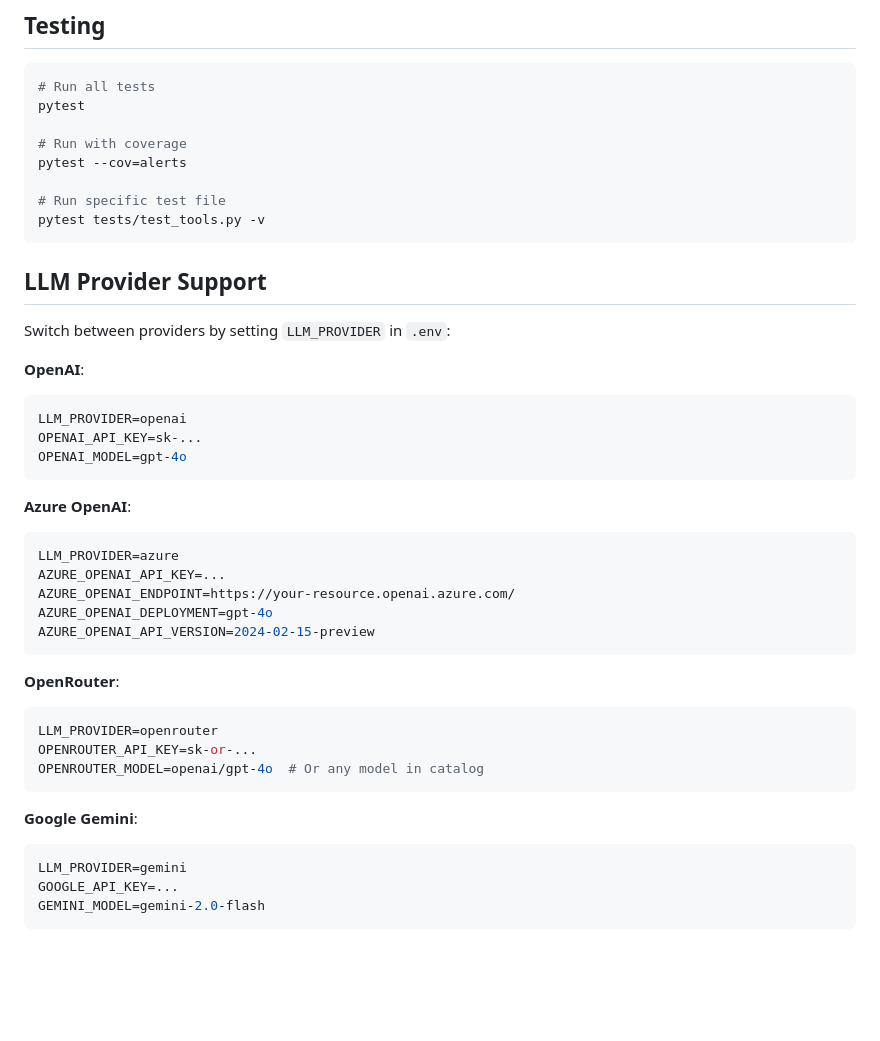
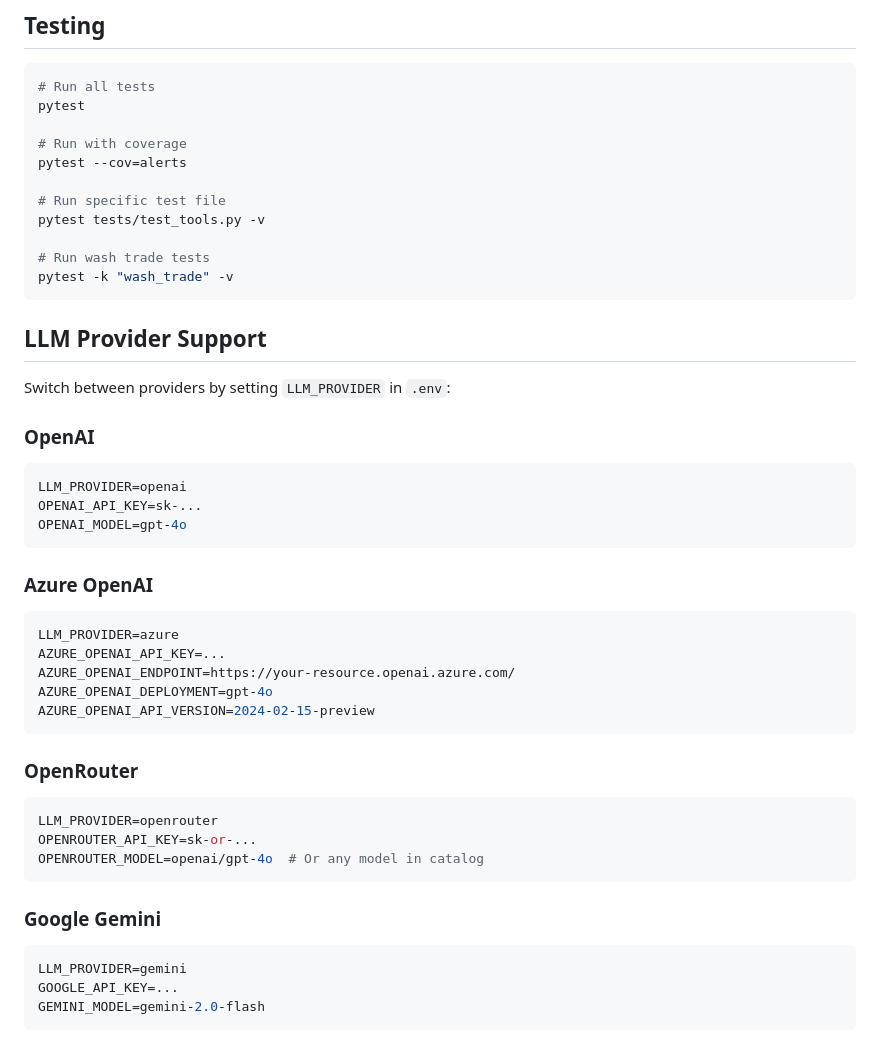
Before and after one commit to rajvermacas/alerts, a Markdown page: README.md, the part around one of its changes. GitHub-like rendering; blank space fills up the shorter version.

````diff
--- a/README.md
+++ b/README.md
@@ -188,20 +189,23 @@ pytest --cov=alerts
 
 # Run specific test file
 pytest tests/test_tools.py -v
+
+# Run wash trade tests
+pytest -k "wash_trade" -v
 ```
 
 ## LLM Provider Support
 
 Switch between providers by setting `LLM_PROVIDER` in `.env`:
 
-**OpenAI**:
+### OpenAI
 ```bash
 LLM_PROVIDER=openai
 OPENAI_API_KEY=sk-...
 OPENAI_MODEL=gpt-4o
 ```
 
-**Azure OpenAI**:
+### Azure OpenAI
 ```bash
 LLM_PROVIDER=azure
 AZURE_OPENAI_API_KEY=...
@@ -210,14 +214,14 @@ AZURE_OPENAI_DEPLOYMENT=gpt-4o
 AZURE_OPENAI_API_VERSION=2024-02-15-preview
 ```
 
-**OpenRouter**:
+### OpenRouter
 ```bash
 LLM_PROVIDER=openrouter
 OPENROUTER_API_KEY=sk-or-...
 OPENROUTER_MODEL=openai/gpt-4o  # Or any model in catalog
 ```
 
-**Google Gemini**:
+### Google Gemini
 ```bash
 LLM_PROVIDER=gemini
 GOOGLE_API_KEY=...
````
Also changed, not shown: other parts of README.md (+31 -27 lines), .dev-resources/architecture/remove-alert-tool.md (added, +6 -0 lines), CLAUDE.md (+136 -318 lines).
